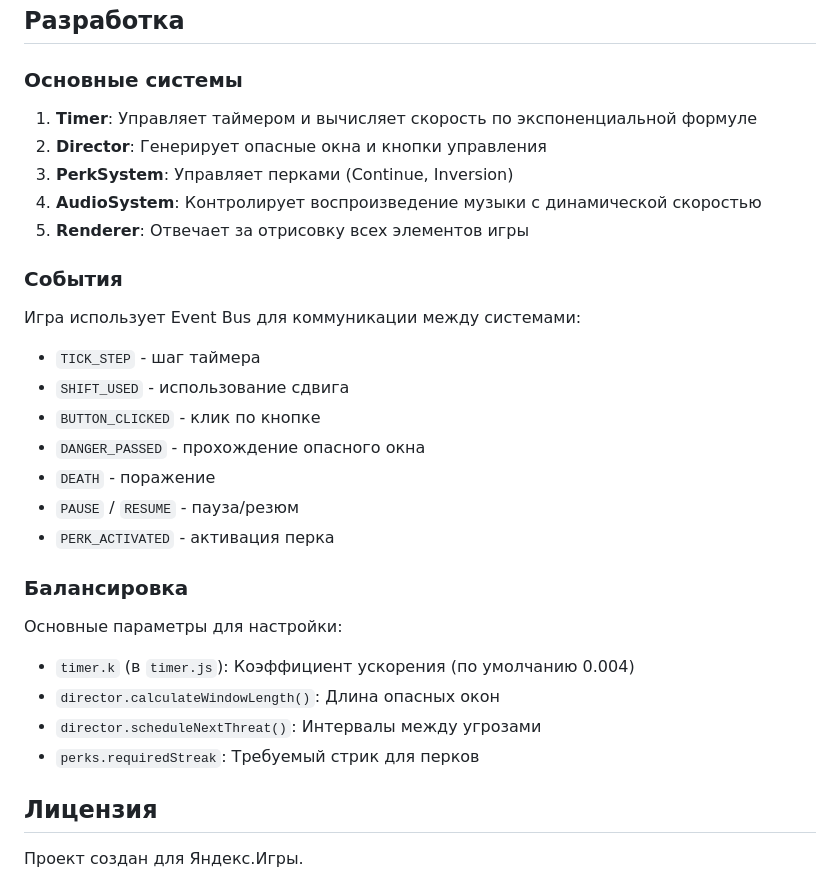
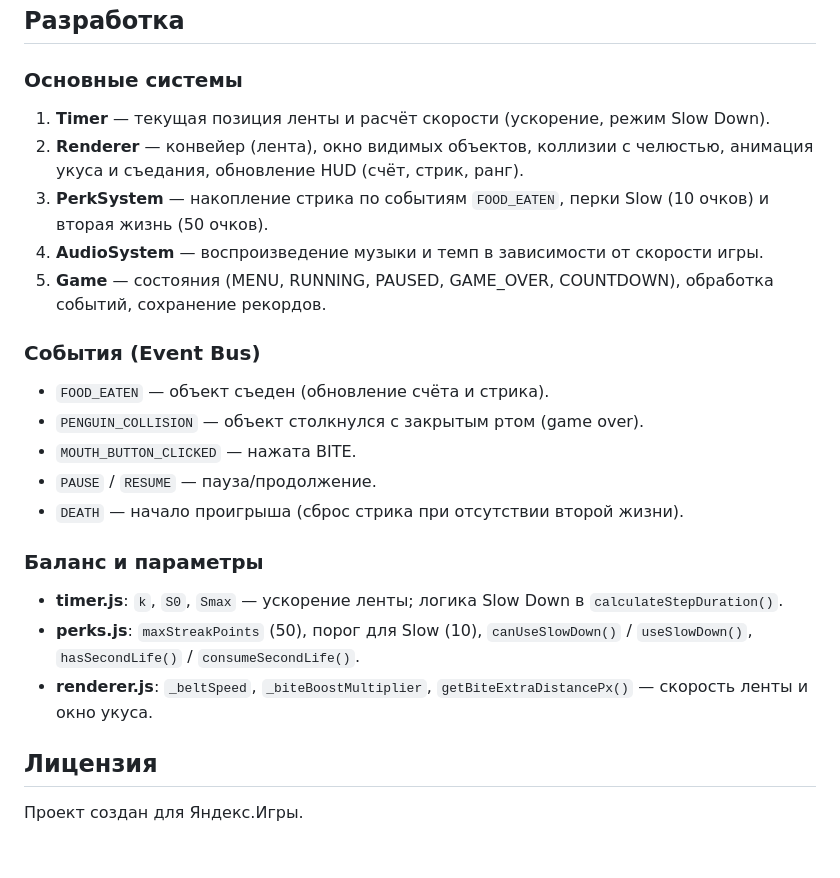
Before and after one commit to velrabe/time-shift, a Markdown page: README.md, the part around one of its changes. Rendered like a GitHub page; blank space fills up the shorter version.

```diff
--- a/README.md
+++ b/README.md
@@ -61,32 +61,25 @@ time-shift/
 
 ### Основные системы
 
-1. **Timer**: Управляет таймером и вычисляет скорость по экспоненциальной формуле
-2. **Director**: Генерирует опасные окна и кнопки управления
-3. **PerkSystem**: Управляет перками (Continue, Inversion)
-4. **AudioSystem**: Контролирует воспроизведение музыки с динамической скоростью
-5. **Renderer**: Отвечает за отрисовку всех элементов игры
+1. **Timer** — текущая позиция ленты и расчёт скорости (ускорение, режим Slow Down).
+2. **Renderer** — конвейер (лента), окно видимых объектов, коллизии с челюстью, анимация укуса и съедания, обновление HUD (счёт, стрик, ранг).
+3. **PerkSystem** — накопление стрика по событиям `FOOD_EATEN`, перки Slow (10 очков) и вторая жизнь (50 очков).
+4. **AudioSystem** — воспроизведение музыки и темп в зависимости от скорости игры.
+5. **Game** — состояния (MENU, RUNNING, PAUSED, GAME_OVER, COUNTDOWN), обработка событий, сохранение рекордов.
 
-### События
+### События (Event Bus)
 
-Игра использует Event Bus для коммуникации между системами:
+- `FOOD_EATEN` — объект съеден (обновление счёта и стрика).
+- `PENGUIN_COLLISION` — объект столкнулся с закрытым ртом (game over).
+- `MOUTH_BUTTON_CLICKED` — нажата BITE.
+- `PAUSE` / `RESUME` — пауза/продолжение.
+- `DEATH` — начало проигрыша (сброс стрика при отсутствии второй жизни).
 
-- `TICK_STEP` - шаг таймера
-- `SHIFT_USED` - использование сдвига
-- `BUTTON_CLICKED` - клик по кнопке
-- `DANGER_PASSED` - прохождение опасного окна
-- `DEATH` - поражение
-- `PAUSE` / `RESUME` - пауза/резюм
-- `PERK_ACTIVATED` - активация перка
+### Баланс и параметры
 
-### Балансировка
-
-Основные параметры для настройки:
-
-- `timer.k` (в `timer.js`): Коэффициент ускорения (по умолчанию 0.004)
-- `director.calculateWindowLength()`: Длина опасных окон
-- `director.scheduleNextThreat()`: Интервалы между угрозами
-- `perks.requiredStreak`: Требуемый стрик для перков
+- **timer.js**: `k`, `S0`, `Smax` — ускорение ленты; логика Slow Down в `calculateStepDuration()`.
+- **perks.js**: `maxStreakPoints` (50), порог для Slow (10), `canUseSlowDown()` / `useSlowDown()`, `hasSecondLife()` / `consumeSecondLife()`.
+- **renderer.js**: `_beltSpeed`, `_biteBoostMultiplier`, `getBiteExtraDistancePx()` — скорость ленты и окно укуса.
 
 ## Лицензия
 
```
Also changed, not shown: other parts of README.md (+32 -32 lines).
